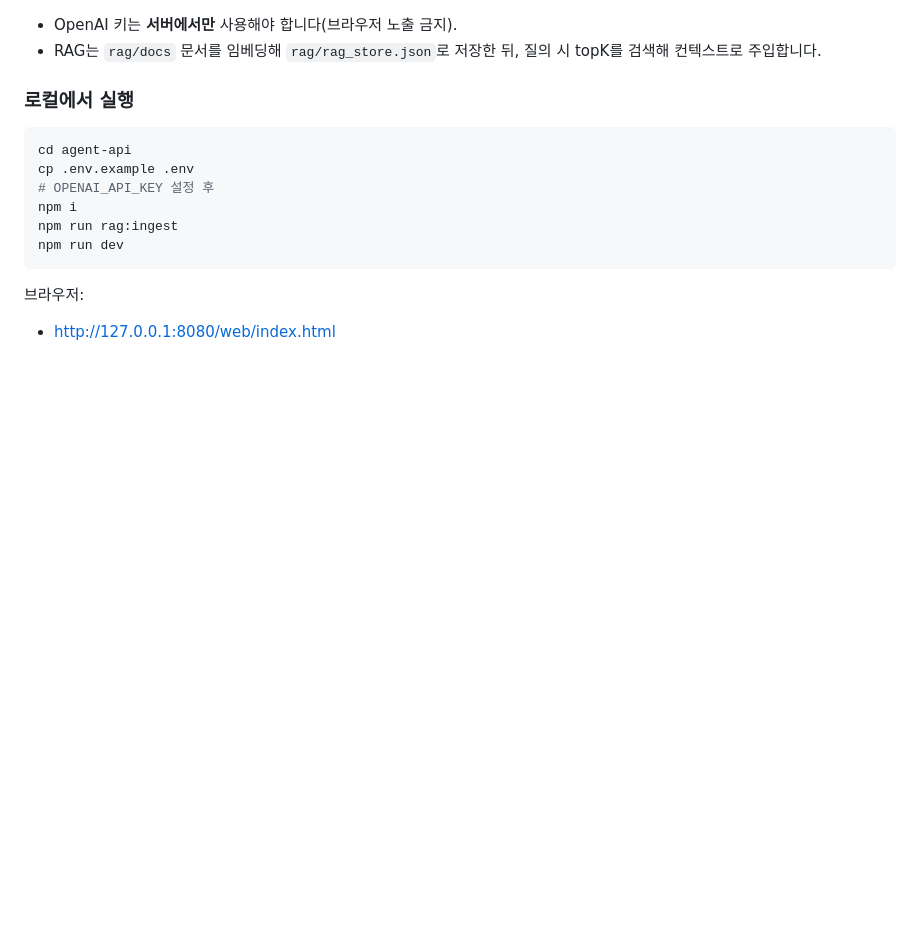
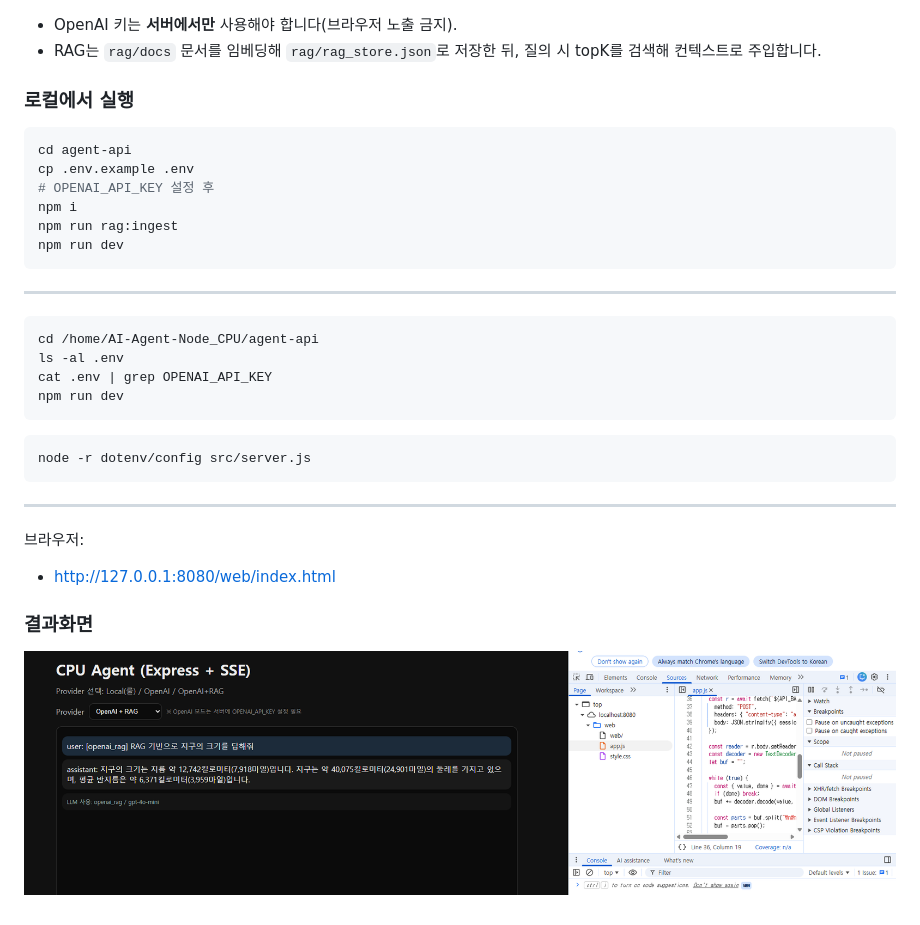
Before and after one commit to edumgt/AI-Agent-Node_CPU, a Markdown page: README.md, the part around the change printed below. GitHub-like rendering; pictures changed too: image.png (added); blank space fills up the shorter version.

````diff
--- a/README.md
+++ b/README.md
@@ -49,5 +50,22 @@ npm run rag:ingest
 npm run dev
 ```
 
+
+---
+```
+cd /home/AI-Agent-Node_CPU/agent-api
+ls -al .env
+cat .env | grep OPENAI_API_KEY
+npm run dev
+```
+```
+node -r dotenv/config src/server.js
+```
+
+---
+
 브라우저:
 - http://127.0.0.1:8080/web/index.html
+
+### 결과화면
+![alt text](image.png)
````
Also changed, not shown: other parts of README.md (+2 -1 lines), 1 other file.
